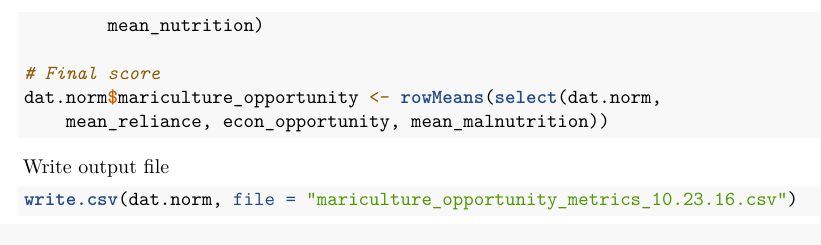
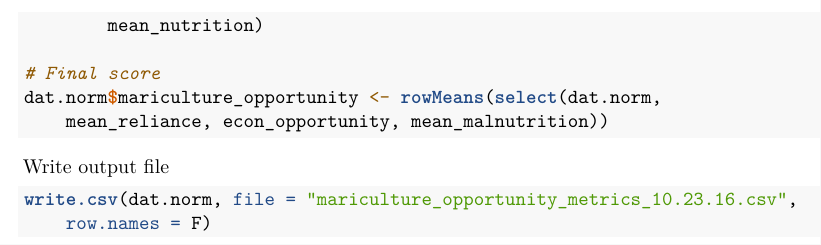
Before and after one commit to KUNI-Mariculture/Mariculture-data-analysis, an R Markdown document (final_opportunity_metrics.Rmd): part of page 4 of 4, cut so that both start at the same text. Rendered offline with R 4.5, knitr and Pandoc, then LaTeX, with nearby package versions.

Commit message:
opportunity metrics

````diff
--- a/final_opportunity_metrics.Rmd
+++ b/final_opportunity_metrics.Rmd
@@ -138,5 +138,5 @@ dat.norm$mariculture_opportunity <- rowMeans(select(dat.norm,mean_reliance,econ_
 Write output file
 
 ```{r write file}
-write.csv(dat.norm,file="mariculture_opportunity_metrics_10.23.16.csv")
+write.csv(dat.norm,file="mariculture_opportunity_metrics_10.23.16.csv",row.names = F)
 ```
````
